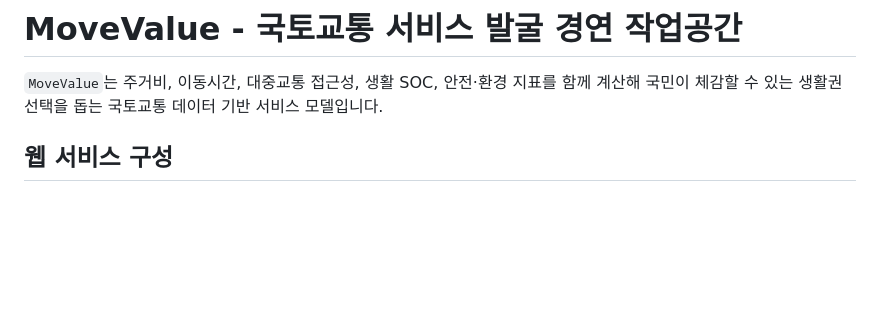
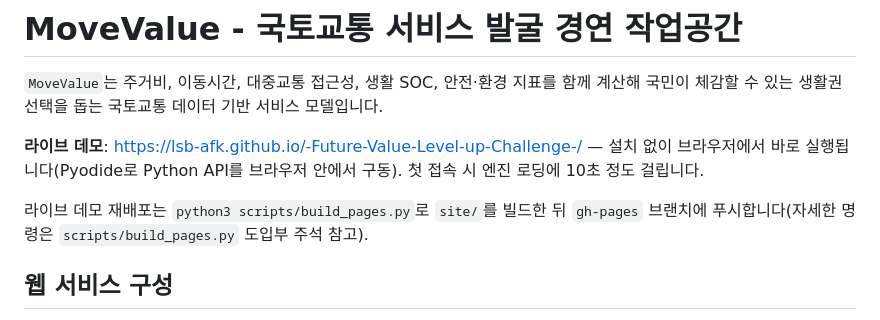
Before and after one commit to LSB-afk/-Future-Value-Level-up-Challenge-, a Markdown page: README.md, the part around the change. GitHub-like rendering; blank space fills up the shorter version.

Commit message:
Add live demo link to README
Co-Authored-By: Claude Fable 5 <noreply@anthropic.com>

```diff
--- a/README.md
+++ b/README.md
@@ -1,6 +1,10 @@
 # MoveValue - 국토교통 서비스 발굴 경연 작업공간
 
 `MoveValue`는 주거비, 이동시간, 대중교통 접근성, 생활 SOC, 안전·환경 지표를 함께 계산해 국민이 체감할 수 있는 생활권 선택을 돕는 국토교통 데이터 기반 서비스 모델입니다.
+
+**라이브 데모**: <https://lsb-afk.github.io/-Future-Value-Level-up-Challenge-/> — 설치 없이 브라우저에서 바로 실행됩니다(Pyodide로 Python API를 브라우저 안에서 구동). 첫 접속 시 엔진 로딩에 10초 정도 걸립니다.
+
+라이브 데모 재배포는 `python3 scripts/build_pages.py`로 `site/`를 빌드한 뒤 `gh-pages` 브랜치에 푸시합니다(자세한 명령은 `scripts/build_pages.py` 도입부 주석 참고).
 
 ## 웹 서비스 구성
 
```
